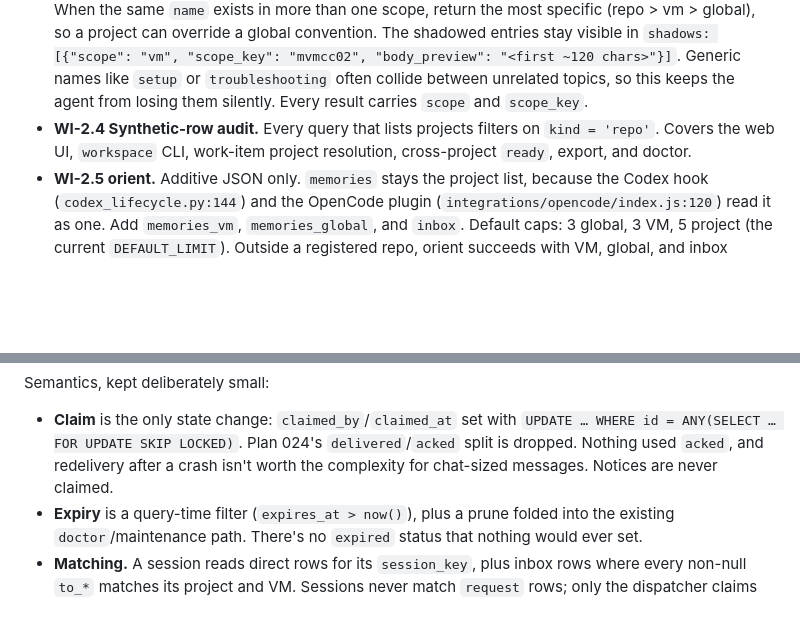
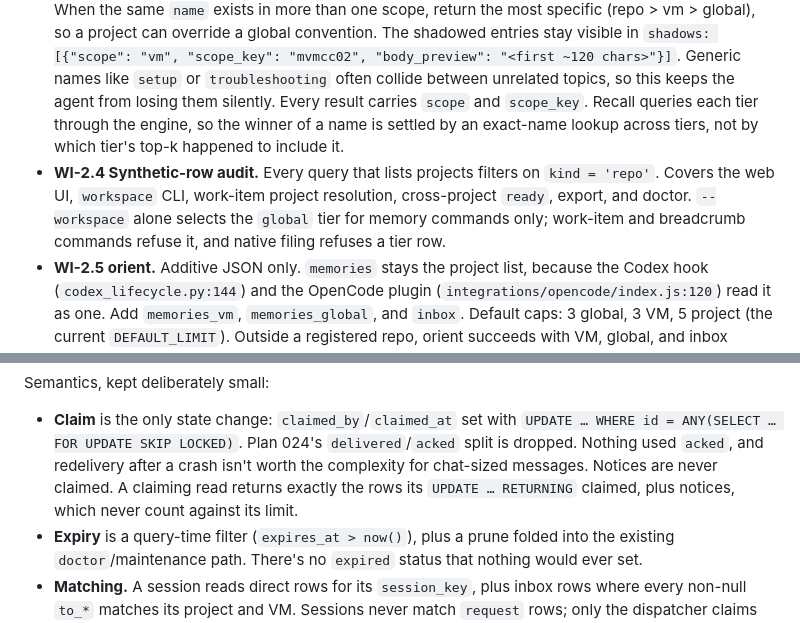
Before and after one commit to hraedon/agent-notes, a Markdown page: plans/025-coordination-after-aos.md, 2 parts joined by grey strips. GitHub-like rendering; blank space fills up the shorter version.

Commit message:
Plan 025: note the review fixes' semantics (claim, tiers, recall)
Co-Authored-By: Claude Opus 5.5 <noreply@anthropic.com>

```diff
--- a/plans/025-coordination-after-aos.md
+++ b/plans/025-coordination-after-aos.md
@@ -231,10 +231,14 @@ So:
   `shadows: [{"scope": "vm", "scope_key": "mvmcc02", "body_preview": "<first ~120 chars>"}]`.
   Generic names like `setup` or `troubleshooting` often collide between
   unrelated topics, so this keeps the agent from losing them silently.
-  Every result carries `scope` and `scope_key`.
+  Every result carries `scope` and `scope_key`. Recall queries each tier
+  through the engine, so the winner of a name is settled by an exact-name
+  lookup across tiers, not by which tier's top-k happened to include it.
 - **WI-2.4 Synthetic-row audit.** Every query that lists projects filters on
   `kind = 'repo'`. Covers the web UI, `workspace` CLI, work-item project
-  resolution, cross-project `ready`, export, and doctor.
+  resolution, cross-project `ready`, export, and doctor. `--workspace` alone
+  selects the `global` tier for memory commands only; work-item and breadcrumb
+  commands refuse it, and native filing refuses a tier row.
 - **WI-2.5 orient.** Additive JSON only. `memories` stays the project list,
   because the Codex hook (`codex_lifecycle.py:144`) and the OpenCode plugin
   (`integrations/opencode/index.js:120`) read it as one. Add `memories_vm`,
@@ -316,7 +320,8 @@ Semantics, kept deliberately small:
   `UPDATE … WHERE id = ANY(SELECT … FOR UPDATE SKIP LOCKED)`. Plan 024's
   `delivered`/`acked` split is dropped. Nothing used `acked`, and redelivery
   after a crash isn't worth the complexity for chat-sized messages. Notices
-  are never claimed.
+  are never claimed. A claiming read returns exactly the rows its `UPDATE …
+  RETURNING` claimed, plus notices, which never count against its limit.
 - **Expiry** is a query-time filter (`expires_at > now()`), plus a prune
   folded into the existing `doctor`/maintenance path. There's no `expired`
   status that nothing would ever set.
```
